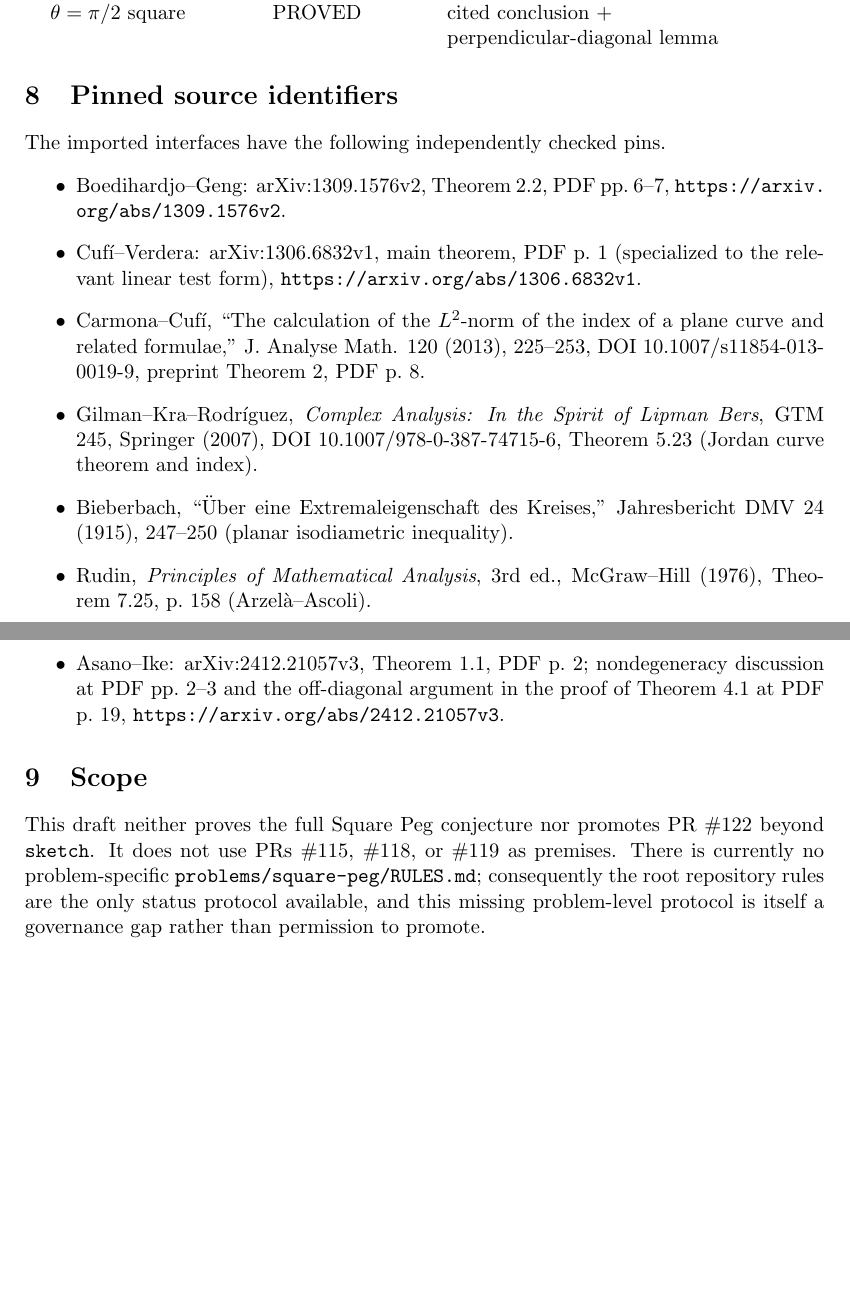
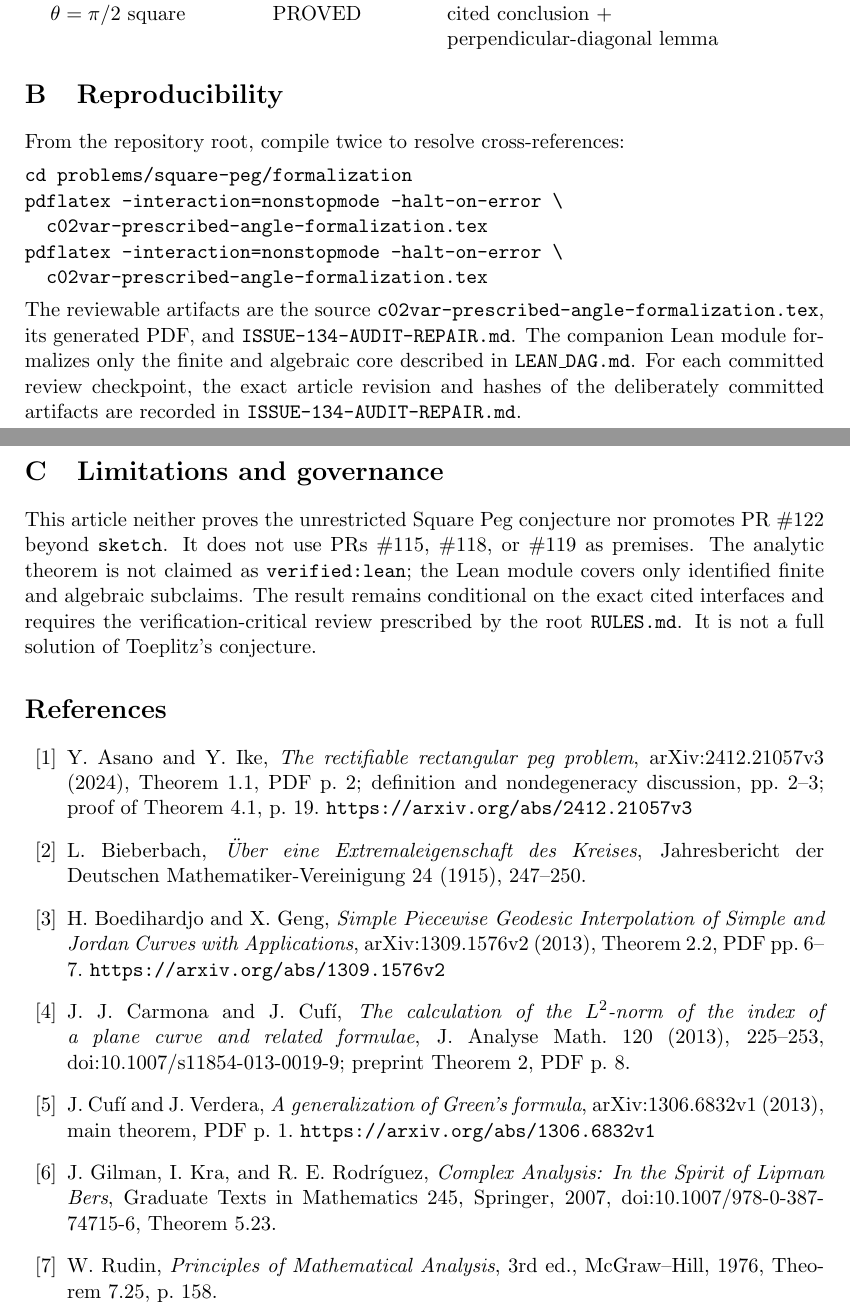
Before and after one commit to SzymonPawlus/clanker-solving-riemman-hypothesis-inator, a LaTeX paper (problems/square-peg/formalization/c02var-prescribed-angle-formalization.tex): two parts of pages 9 and 10 of 10, joined at a grey line, cut so that both start at the same text, the shorter picture padded with empty space. Compiled offline with pdfLaTeX.

Commit message:
publish theorem-grade V0 square article

```diff
--- a/problems/square-peg/formalization/c02var-prescribed-angle-formalization.tex
+++ b/problems/square-peg/formalization/c02var-prescribed-angle-formalization.tex
@@ -455,5 +468,4 @@ For every closed rectifiable planar curve $L$,
 Here $L$ has its displayed orientation, $dx\wedge dy$ is the positive
 orientation of the plane, and $\Ind$ uses the corresponding
 counterclockwise-positive convention.
-\status{CITED: Cuf\'i--Verdera, arXiv:1306.6832v1, main theorem, PDF p.~1.
-Apply it to $f(z)=\bar z$: since
+\status{CITED: Cuf\'i--Verdera~\cite{CV}, arXiv:1306.6832v1, main theorem, PDF p.~1.
@@ -618,38 +661,77 @@ $\theta=\pi/2$ square & PROVED & cited conclusion + perpendicular-diagonal lemma
 \end{tabular}
 \end{center}
 
-\section{Pinned source identifiers}
+\section{Reproducibility}
 
-The imported interfaces have the following independently checked pins.
-\begin{itemize}
-\item Boedihardjo--Geng: arXiv:1309.1576v2, Theorem 2.2, PDF pp.~6--7,
-  \url{https://arxiv.org/abs/1309.1576v2}.
-\item Cuf\'i--Verdera: arXiv:1306.6832v1, main theorem, PDF p.~1
-  (specialized to the relevant linear test form),
-  \url{https://arxiv.org/abs/1306.6832v1}.
-\item Carmona--Cuf\'i, ``The calculation of the $L^2$-norm of the index of a
-  plane curve and related formulae,'' J. Analyse Math. 120 (2013), 225--253,
-  DOI 10.1007/s11854-013-0019-9, preprint Theorem~2, PDF p.~8.
-\item Gilman--Kra--Rodr\'iguez, \emph{Complex Analysis: In the Spirit of
-  Lipman Bers}, GTM 245, Springer (2007), DOI
-  10.1007/978-0-387-74715-6, Theorem~5.23 (Jordan curve theorem and index).
-\item Bieberbach, ``\"Uber eine Extremaleigenschaft des Kreises,''
-  Jahresbericht DMV 24 (1915), 247--250 (planar isodiametric inequality).
-\item Rudin, \emph{Principles of Mathematical Analysis}, 3rd ed.,
-  McGraw--Hill (1976), Theorem~7.25, p.~158 (Arzel\`a--Ascoli).
-\item Asano--Ike: arXiv:2412.21057v3, Theorem 1.1, PDF p.~2;
-  nondegeneracy discussion at PDF pp.~2--3 and the off-diagonal argument in
-  the proof of Theorem 4.1 at PDF p.~19,
-  \url{https://arxiv.org/abs/2412.21057v3}.
-\end{itemize}
+From the repository root, compile twice to resolve cross-references:
+\begin{verbatim}
+cd problems/square-peg/formalization
+pdflatex -interaction=nonstopmode -halt-on-error \
+  c02var-prescribed-angle-formalization.tex
+pdflatex -interaction=nonstopmode -halt-on-error \
+  c02var-prescribed-angle-formalization.tex
+\end{verbatim}
+The reviewable artifacts are the source
+\texttt{c02var-prescribed-angle-formalization.tex}, its generated PDF, and
+\texttt{ISSUE-134-AUDIT-REPAIR.md}.  The companion Lean module formalizes
+only the finite and algebraic core described in \texttt{LEAN\_DAG.md}.
+For each committed review checkpoint, the exact article revision and hashes
+of the deliberately committed artifacts are recorded in
+\texttt{ISSUE-134-AUDIT-REPAIR.md}.
 
-\section{Scope}
+\section{Limitations and governance}
 
-This draft neither proves the full Square Peg conjecture nor promotes PR
-\#122 beyond \texttt{sketch}.  It does not use PRs \#115, \#118, or \#119 as
-premises.  There is currently no problem-specific
-\texttt{problems/square-peg/RULES.md}; consequently the root repository rules
-are the only status protocol available, and this missing problem-level
-protocol is itself a governance gap rather than permission to promote.
+This article neither proves the unrestricted Square Peg conjecture nor
+promotes PR~\#122 beyond \texttt{sketch}.  It does not use PRs \#115,
+\#118, or \#119 as premises.  The analytic theorem is not claimed as
+\texttt{verified:lean}; the Lean module covers only identified finite and
+algebraic subclaims.  The result remains conditional on the exact cited
+interfaces and requires the verification-critical review prescribed by the
+root \texttt{RULES.md}.  It is not a full solution of Toeplitz's conjecture.
+
+\begin{thebibliography}{99}
+
+\bibitem{AI}
+Y.~Asano and Y.~Ike,
+\emph{The rectifiable rectangular peg problem},
+arXiv:2412.21057v3 (2024), Theorem~1.1, PDF p.~2; definition and
+nondegeneracy discussion, pp.~2--3; proof of Theorem~4.1, p.~19.
+\url{https://arxiv.org/abs/2412.21057v3}
+
+\bibitem{Bieberbach}
+L.~Bieberbach,
+\emph{\"Uber eine Extremaleigenschaft des Kreises},
+Jahresbericht der Deutschen Mathematiker-Vereinigung 24 (1915), 247--250.
+
+\bibitem{BG}
+H.~Boedihardjo and X.~Geng,
+\emph{Simple Piecewise Geodesic Interpolation of Simple and Jordan Curves
+with Applications},
+arXiv:1309.1576v2 (2013), Theorem~2.2, PDF pp.~6--7.
+\url{https://arxiv.org/abs/1309.1576v2}
+
+\bibitem{CC}
+J.~J. Carmona and J.~Cuf\'i,
+\emph{The calculation of the $L^2$-norm of the index of a plane curve and
+related formulae}, J. Analyse Math. 120 (2013), 225--253,
+doi:10.1007/s11854-013-0019-9; preprint Theorem~2, PDF p.~8.
+
+\bibitem{CV}
+J.~Cuf\'i and J.~Verdera,
+\emph{A generalization of Green's formula},
+arXiv:1306.6832v1 (2013), main theorem, PDF p.~1.
+\url{https://arxiv.org/abs/1306.6832v1}
+
+\bibitem{GKR}
+J.~Gilman, I.~Kra, and R.~E. Rodr\'iguez,
+\emph{Complex Analysis: In the Spirit of Lipman Bers},
+Graduate Texts in Mathematics 245, Springer, 2007,
+doi:10.1007/978-0-387-74715-6, Theorem~5.23.
+
+\bibitem{Rudin}
+W.~Rudin, \emph{Principles of Mathematical Analysis}, 3rd ed.,
+McGraw--Hill, 1976, Theorem~7.25, p.~158.
+
+\end{thebibliography}
 
 \end{document}
```
Also changed, not shown: problems/square-peg/formalization/c02var-prescribed-angle-formalization.pdf, problems/square-peg/formalization/c02var-prescribed-angle-formalization.tex (180 more changed lines).
